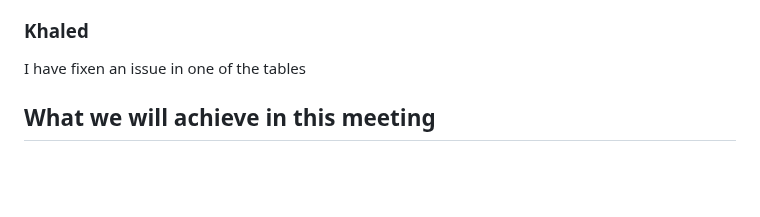
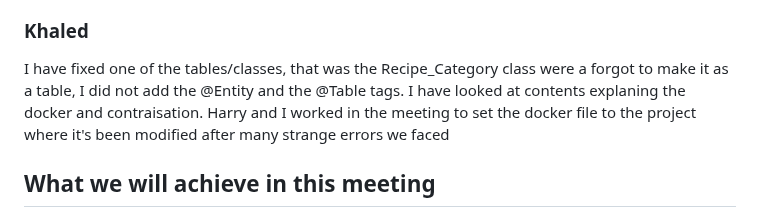
Before and after one commit to harryz8/SEPP-SSH-Project, a Markdown page: meeting_notes/meeting4.md, the part around the change. Rendered like a GitHub page; blank space fills up the shorter version.

```diff
--- a/meeting_notes/meeting4.md
+++ b/meeting_notes/meeting4.md
@@ -12,7 +12,7 @@ I began by sorting merge conflicts as my branch was not fully up to date when I
 I have merged my branch with main in order to get my branch up to date. I have began using these merged files in order to make sure my previously made methods work fully with the rest of the implementation. I have also began to plan the implementation of a simulation for the camera which I aim to complete in the next few days
 
 ### Khaled
-I have fixen an issue in one of the tables
+I have fixed one of the tables/classes, that was the Recipe_Category class were a forgot to make it as a table, I did not add the @Entity and the @Table tags. I have looked at contents explaning the docker and contraisation. Harry and I worked in the meeting to set the docker file to the project where it's been modified after many strange errors we faced
 
 
 
```
